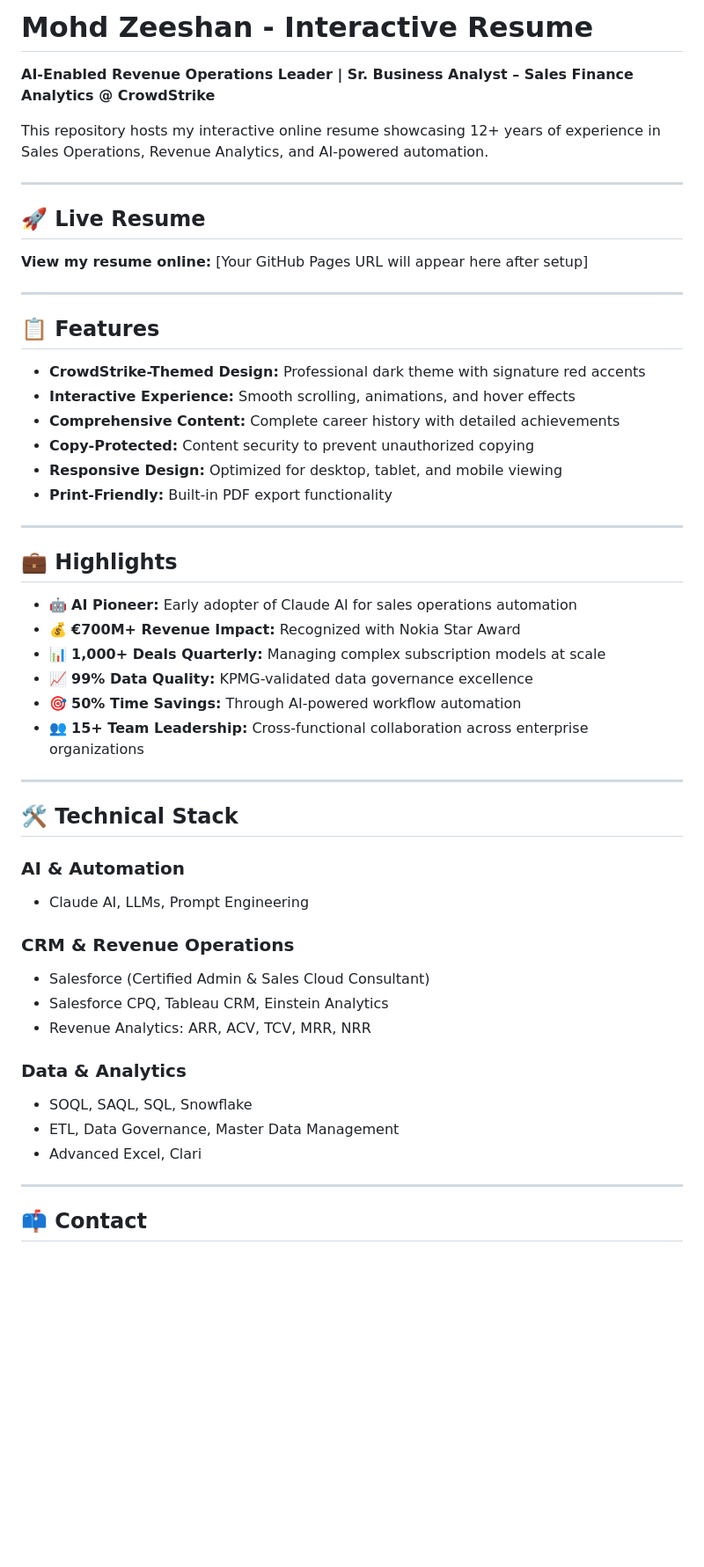
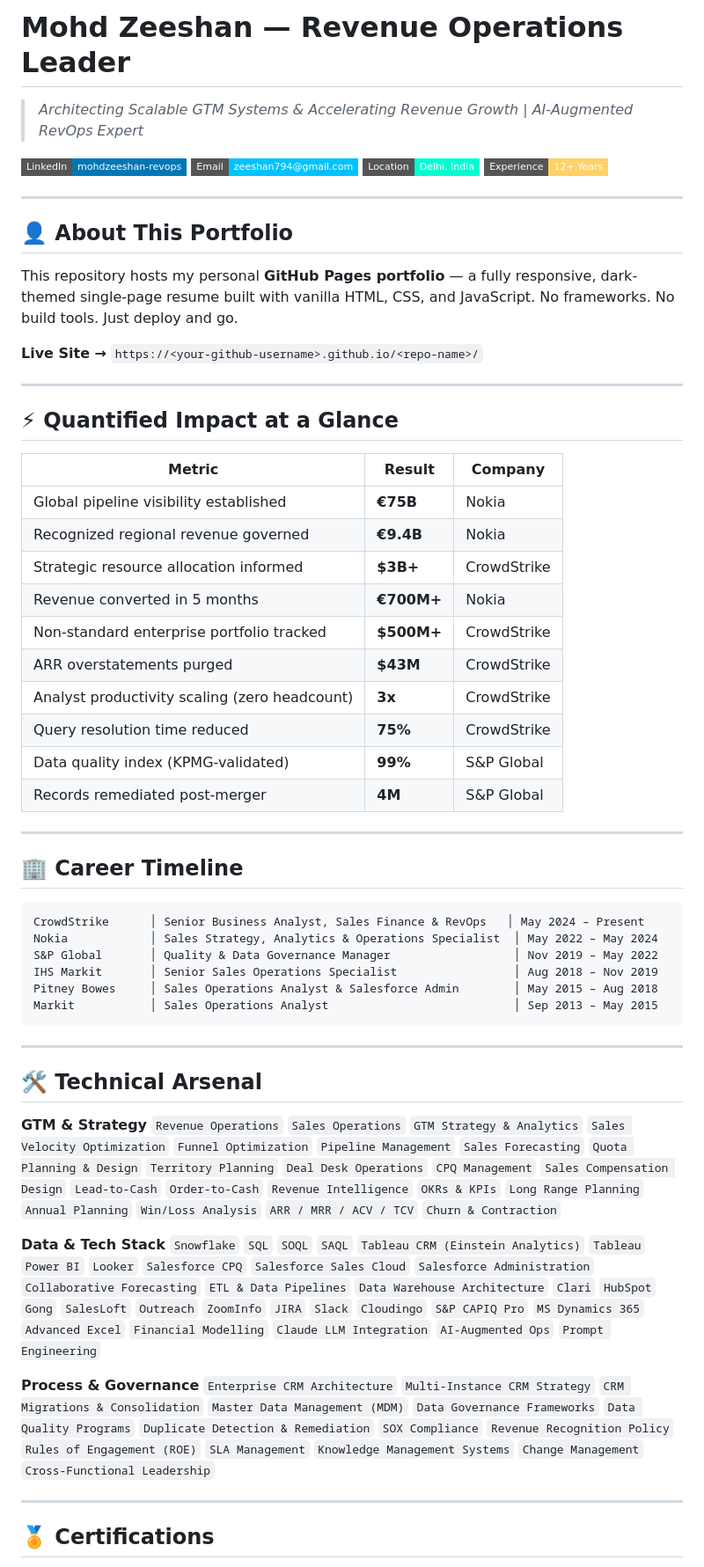
Before and after one commit to Zeeshan794/mohdzeeshan-resume, a Markdown page: README.md, the part around one of its changes. Shown at 88% size. Drawn GitHub-style; badges without logos; blank space fills up the shorter version.

````diff
--- a/README.md
+++ b/README.md
@@ -1,55 +1,64 @@
-# Mohd Zeeshan - Interactive Resume
+# Mohd Zeeshan — Revenue Operations Leader
 
-**AI-Enabled Revenue Operations Leader | Sr. Business Analyst – Sales Finance Analytics @ CrowdStrike**
+> *Architecting Scalable GTM Systems & Accelerating Revenue Growth | AI-Augmented RevOps Expert*
 
-This repository hosts my interactive online resume showcasing 12+ years of experience in Sales Operations, Revenue Analytics, and AI-powered automation.
+[![LinkedIn](https://img.shields.io/badge/LinkedIn-mohdzeeshan--revops-0077B5?style=flat-square&logo=linkedin&logoColor=white)](https://www.linkedin.com/in/mohdzeeshan-revops/)
+[![Email](https://img.shields.io/badge/Email-zeeshan794%40gmail.com-00c2ff?style=flat-square&logo=gmail&logoColor=white)](mailto:zeeshan794@gmail.com)
+[![Location](https://img.shields.io/badge/Location-Delhi%2C%20India-00ffd0?style=flat-square&logo=googlemaps&logoColor=white)]()
+[![Experience](https://img.shields.io/badge/Experience-12%2B%20Years-ffd166?style=flat-square)]()
 
 ---
 
-## 🚀 Live Resume
+## 👤 About This Portfolio
 
-**View my resume online:** [Your GitHub Pages URL will appear here after setup]
+This repository hosts my personal **GitHub Pages portfolio** — a fully responsive, dark-themed single-page resume built with vanilla HTML, CSS, and JavaScript. No frameworks. No build tools. Just deploy and go.
+
+**Live Site →** `https://<your-github-username>.github.io/<repo-name>/`
 
 ---
 
-## 📋 Features
+## ⚡ Quantified Impact at a Glance
 
-- **CrowdStrike-Themed Design:** Professional dark theme with signature red accents
-- **Interactive Experience:** Smooth scrolling, animations, and hover effects
-- **Comprehensive Content:** Complete career history with detailed achievements
-- **Copy-Protected:** Content security to prevent unauthorized copying
-- **Responsive Design:** Optimized for desktop, tablet, and mobile viewing
-- **Print-Friendly:** Built-in PDF export functionality
+| Metric | Result | Company |
+|---|---|---|
+| Global pipeline visibility established | **€75B** | Nokia |
+| Recognized regional revenue governed | **€9.4B** | Nokia |
+| Strategic resource allocation informed | **$3B+** | CrowdStrike |
+| Revenue converted in 5 months | **€700M+** | Nokia |
+| Non-standard enterprise portfolio tracked | **$500M+** | CrowdStrike |
+| ARR overstatements purged | **$43M** | CrowdStrike |
+| Analyst productivity scaling (zero headcount) | **3x** | CrowdStrike |
+| Query resolution time reduced | **75%** | CrowdStrike |
+| Data quality index (KPMG-validated) | **99%** | S&P Global |
+| Records remediated post-merger | **4M** | S&P Global |
 
 ---
 
-## 💼 Highlights
+## 🏢 Career Timeline
 
-- 🤖 **AI Pioneer:** Early adopter of Claude AI for sales operations automation
-- 💰 **€700M+ Revenue Impact:** Recognized with Nokia Star Award
-- 📊 **1,000+ Deals Quarterly:** Managing complex subscription models at scale
-- 📈 **99% Data Quality:** KPMG-validated data governance excellence
-- 🎯 **50% Time Savings:** Through AI-powered workflow automation
-- 👥 **15+ Team Leadership:** Cross-functional collaboration across enterprise organizations
+```
+CrowdStrike      │ Senior Business Analyst, Sales Finance & RevOps   │ May 2024 – Present
+Nokia            │ Sales Strategy, Analytics & Operations Specialist  │ May 2022 – May 2024
+S&P Global       │ Quality & Data Governance Manager                  │ Nov 2019 – May 2022
+IHS Markit       │ Senior Sales Operations Specialist                 │ Aug 2018 – Nov 2019
+Pitney Bowes     │ Sales Operations Analyst & Salesforce Admin        │ May 2015 – Aug 2018
+Markit           │ Sales Operations Analyst                           │ Sep 2013 – May 2015
+```
 
 ---
 
-## 🛠️ Technical Stack
+## 🛠️ Technical Arsenal
 
-### AI & Automation
-- Claude AI, LLMs, Prompt Engineering
+**GTM & Strategy**
+`Revenue Operations` `Sales Operations` `GTM Strategy & Analytics` `Sales Velocity Optimization` `Funnel Optimization` `Pipeline Management` `Sales Forecasting` `Quota Planning & Design` `Territory Planning` `Deal Desk Operations` `CPQ Management` `Sales Compensation Design` `Lead-to-Cash` `Order-to-Cash` `Revenue Intelligence` `OKRs & KPIs` `Long Range Planning` `Annual Planning` `Win/Loss Analysis` `ARR / MRR / ACV / TCV` `Churn & Contraction`
 
-### CRM & Revenue Operations
-- Salesforce (Certified Admin & Sales Cloud Consultant)
-- Salesforce CPQ, Tableau CRM, Einstein Analytics
-- Revenue Analytics: ARR, ACV, TCV, MRR, NRR
+**Data & Tech Stack**
+`Snowflake` `SQL` `SOQL` `SAQL` `Tableau CRM (Einstein Analytics)` `Tableau` `Power BI` `Looker` `Salesforce CPQ` `Salesforce Sales Cloud` `Salesforce Administration` `Collaborative Forecasting` `ETL & Data Pipelines` `Data Warehouse Architecture` `Clari` `HubSpot` `Gong` `SalesLoft` `Outreach` `ZoomInfo` `JIRA` `Slack` `Cloudingo` `S&P CAPIQ Pro` `MS Dynamics 365` `Advanced Excel` `Financial Modelling` `Claude LLM Integration` `AI-Augmented Ops` `Prompt Engineering`
 
-### Data & Analytics
-- SOQL, SAQL, SQL, Snowflake
-- ETL, Data Governance, Master Data Management
-- Advanced Excel, Clari
+**Process & Governance**
+`Enterprise CRM Architecture` `Multi-Instance CRM Strategy` `CRM Migrations & Consolidation` `Master Data Management (MDM)` `Data Governance Frameworks` `Data Quality Programs` `Duplicate Detection & Remediation` `SOX Compliance` `Revenue Recognition Policy` `Rules of Engagement (ROE)` `SLA Management` `Knowledge Management Systems` `Change Management` `Cross-Functional Leadership`
 
 ---
 
-## 📫 Contact
+## 🏅 Certifications
 
````
Also changed, not shown: other parts of README.md (+79 -44 lines).
